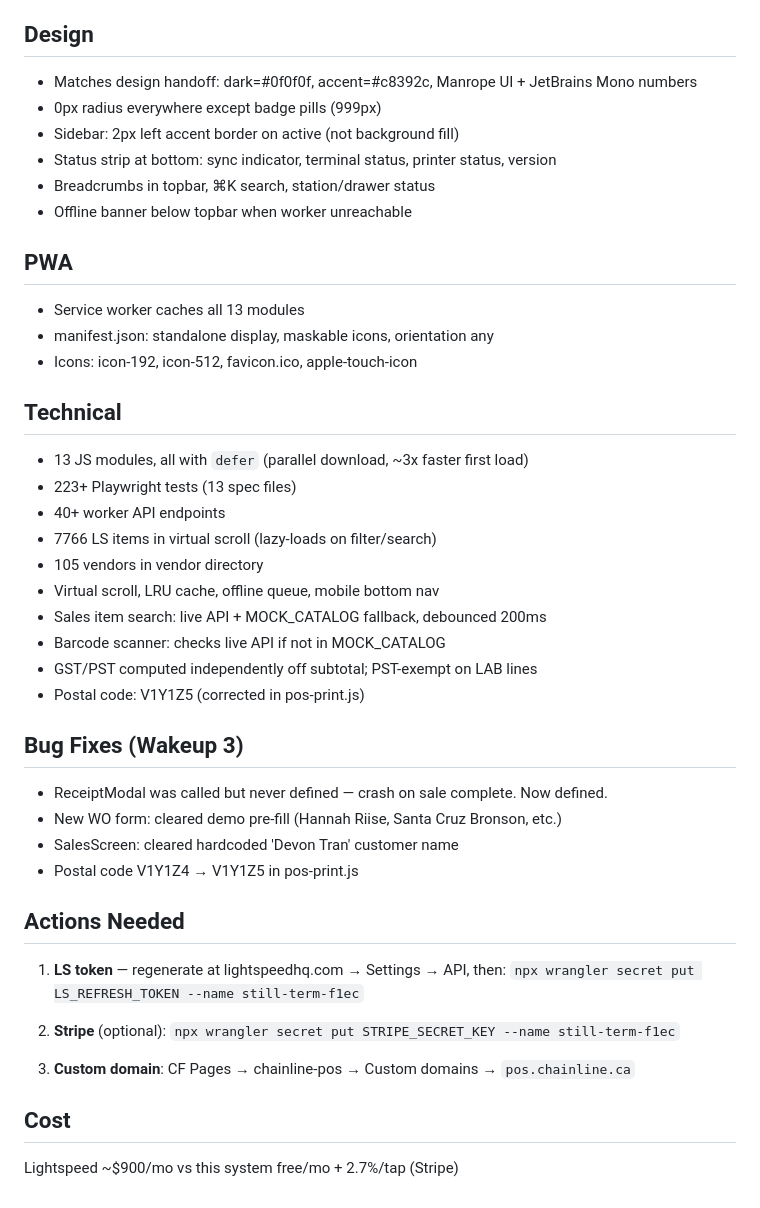
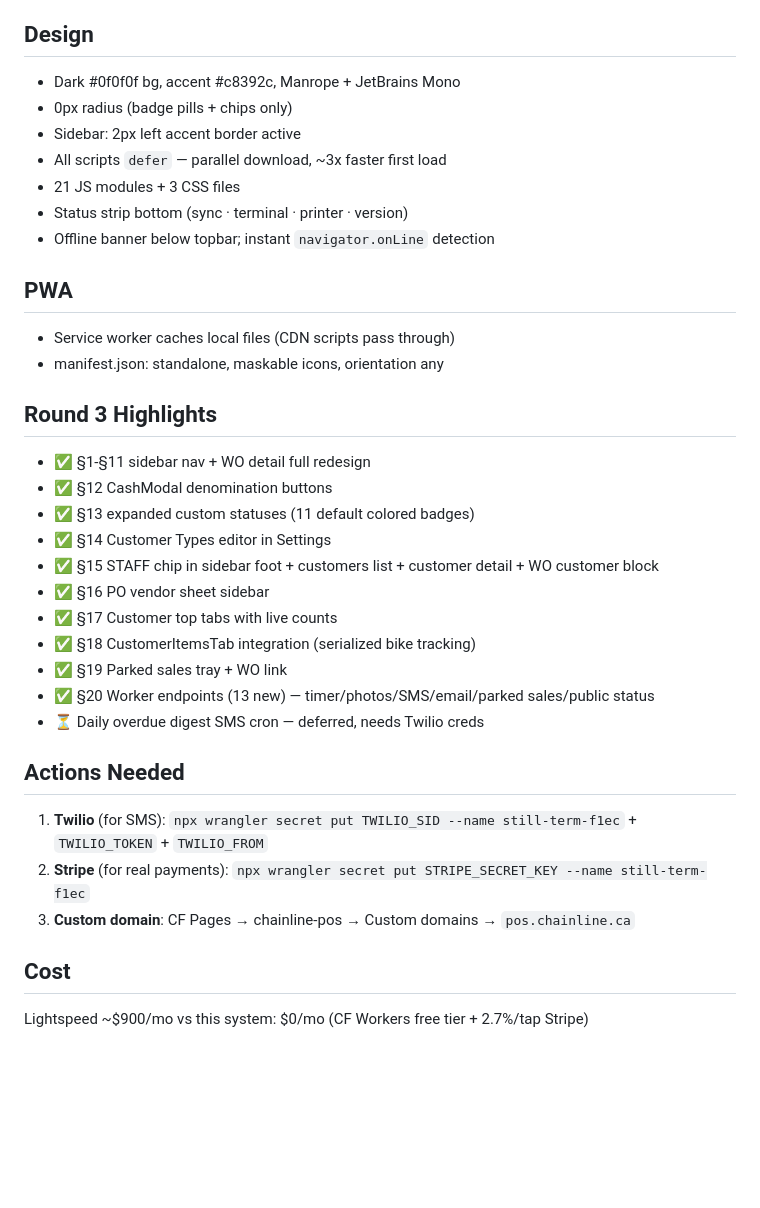
Before and after one commit to DoSOverride/chainline-pos, a Markdown page: STATUS.md, the part around one of its changes. GitHub-like rendering; blank space fills up the shorter version.

```diff
--- a/STATUS.md
+++ b/STATUS.md
@@ -23,41 +56,34 @@ Darrin=Owner | Tao/Matt=Manager | Phil/Steve/Beckett/Curren/Danny=Mechanic | Jas
 
 ## Design
-- Matches design handoff: dark=#0f0f0f, accent=#c8392c, Manrope UI + JetBrains Mono numbers
-- 0px radius everywhere except badge pills (999px)
-- Sidebar: 2px left accent border on active (not background fill)
-- Status strip at bottom: sync indicator, terminal status, printer status, version
-- Breadcrumbs in topbar, ⌘K search, station/drawer status
-- Offline banner below topbar when worker unreachable
+- Dark #0f0f0f bg, accent #c8392c, Manrope + JetBrains Mono
+- 0px radius (badge pills + chips only)
+- Sidebar: 2px left accent border active
+- All scripts `defer` — parallel download, ~3x faster first load
+- 21 JS modules + 3 CSS files
+- Status strip bottom (sync · terminal · printer · version)
+- Offline banner below topbar; instant `navigator.onLine` detection
 
 ## PWA
-- Service worker caches all 13 modules
-- manifest.json: standalone display, maskable icons, orientation any
-- Icons: icon-192, icon-512, favicon.ico, apple-touch-icon
+- Service worker caches local files (CDN scripts pass through)
+- manifest.json: standalone, maskable icons, orientation any
 
-## Technical
-- 13 JS modules, all with `defer` (parallel download, ~3x faster first load)
-- 223+ Playwright tests (13 spec files)
-- 40+ worker API endpoints
-- 7766 LS items in virtual scroll (lazy-loads on filter/search)
-- 105 vendors in vendor directory
-- Virtual scroll, LRU cache, offline queue, mobile bottom nav
-- Sales item search: live API + MOCK_CATALOG fallback, debounced 200ms
-- Barcode scanner: checks live API if not in MOCK_CATALOG
-- GST/PST computed independently off subtotal; PST-exempt on LAB lines
-- Postal code: V1Y1Z5 (corrected in pos-print.js)
-
-## Bug Fixes (Wakeup 3)
-- ReceiptModal was called but never defined — crash on sale complete. Now defined.
-- New WO form: cleared demo pre-fill (Hannah Riise, Santa Cruz Bronson, etc.)
-- SalesScreen: cleared hardcoded 'Devon Tran' customer name
-- Postal code V1Y1Z4 → V1Y1Z5 in pos-print.js
+## Round 3 Highlights
+- ✅ §1-§11 sidebar nav + WO detail full redesign
+- ✅ §12 CashModal denomination buttons
+- ✅ §13 expanded custom statuses (11 default colored badges)
+- ✅ §14 Customer Types editor in Settings
+- ✅ §15 STAFF chip in sidebar foot + customers list + customer detail + WO customer block
+- ✅ §16 PO vendor sheet sidebar
+- ✅ §17 Customer top tabs with live counts
+- ✅ §18 CustomerItemsTab integration (serialized bike tracking)
+- ✅ §19 Parked sales tray + WO link
+- ✅ §20 Worker endpoints (13 new) — timer/photos/SMS/email/parked sales/public status
+- ⏳ Daily overdue digest SMS cron — deferred, needs Twilio creds
 
 ## Actions Needed
-1. **LS token** — regenerate at lightspeedhq.com → Settings → API, then:
-   `npx wrangler secret put LS_REFRESH_TOKEN --name still-term-f1ec`
-
-3. **Stripe** (optional): `npx wrangler secret put STRIPE_SECRET_KEY --name still-term-f1ec`
-4. **Custom domain**: CF Pages → chainline-pos → Custom domains → `pos.chainline.ca`
+1. **Twilio** (for SMS): `npx wrangler secret put TWILIO_SID --name still-term-f1ec` + `TWILIO_TOKEN` + `TWILIO_FROM`
+2. **Stripe** (for real payments): `npx wrangler secret put STRIPE_SECRET_KEY --name still-term-f1ec`
+3. **Custom domain**: CF Pages → chainline-pos → Custom domains → `pos.chainline.ca`
 
 ## Cost
-Lightspeed ~$900/mo vs this system free/mo + 2.7%/tap (Stripe)
+Lightspeed ~$900/mo vs this system: $0/mo (CF Workers free tier + 2.7%/tap Stripe)
```
Also changed, not shown: other parts of STATUS.md (+46 -13 lines).
